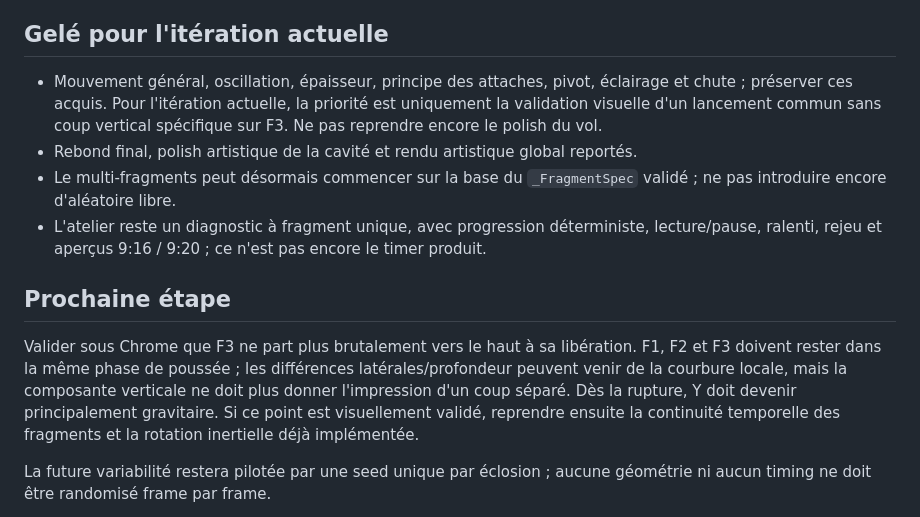
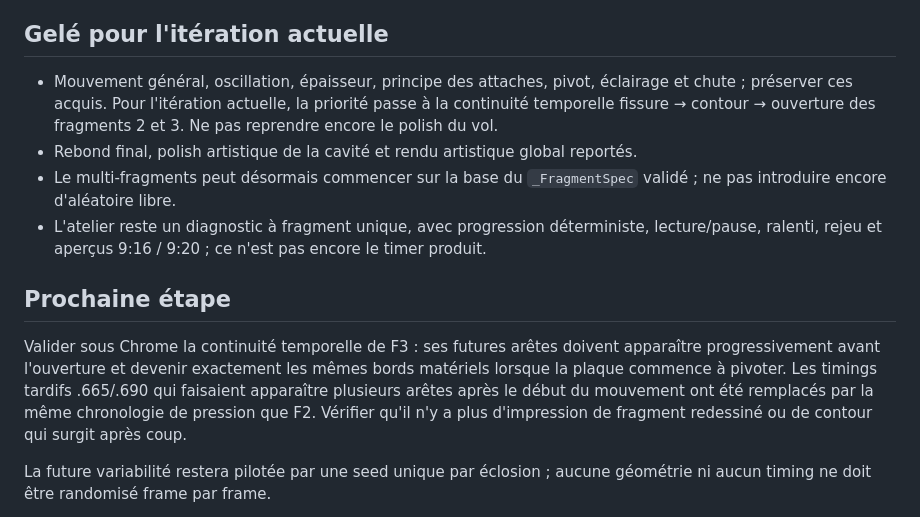
Before and after one commit to yoshimoot/Eclosion, a Markdown page: PROGRESS.md, the part around the change. GitHub-like rendering.

Commit message:
Track fragment crack continuity validation

```diff
--- a/PROGRESS.md
+++ b/PROGRESS.md
@@ -38,14 +38,14 @@ La validation visuelle suivante a montré un nouveau défaut isolé : F3, placé
 
 ## Gelé pour l'itération actuelle
 
-- Mouvement général, oscillation, épaisseur, principe des attaches, pivot, éclairage et chute ; préserver ces acquis. Pour l'itération actuelle, la priorité est uniquement la validation visuelle d'un lancement commun sans coup vertical spécifique sur F3. Ne pas reprendre encore le polish du vol.
+- Mouvement général, oscillation, épaisseur, principe des attaches, pivot, éclairage et chute ; préserver ces acquis. Pour l'itération actuelle, la priorité passe à la continuité temporelle fissure → contour → ouverture des fragments 2 et 3. Ne pas reprendre encore le polish du vol.
 - Rebond final, polish artistique de la cavité et rendu artistique global reportés.
 - Le multi-fragments peut désormais commencer sur la base du `_FragmentSpec` validé ; ne pas introduire encore d'aléatoire libre.
 - L'atelier reste un diagnostic à fragment unique, avec progression déterministe, lecture/pause, ralenti, rejeu et aperçus 9:16 / 9:20 ; ce n'est pas encore le timer produit.
 
 ## Prochaine étape
 
-Valider sous Chrome que F3 ne part plus brutalement vers le haut à sa libération. F1, F2 et F3 doivent rester dans la même phase de poussée ; les différences latérales/profondeur peuvent venir de la courbure locale, mais la composante verticale ne doit plus donner l'impression d'un coup séparé. Dès la rupture, Y doit devenir principalement gravitaire. Si ce point est visuellement validé, reprendre ensuite la continuité temporelle des fragments et la rotation inertielle déjà implémentée.
+Valider sous Chrome la continuité temporelle de F3 : ses futures arêtes doivent apparaître progressivement avant l'ouverture et devenir exactement les mêmes bords matériels lorsque la plaque commence à pivoter. Les timings tardifs .665/.690 qui faisaient apparaître plusieurs arêtes après le début du mouvement ont été remplacés par la même chronologie de pression que F2. Vérifier qu'il n'y a plus d'impression de fragment redessiné ou de contour qui surgit après coup.
 
 La future variabilité restera pilotée par une seed unique par éclosion ; aucune géométrie ni aucun timing ne doit être randomisé frame par frame.
 
```
